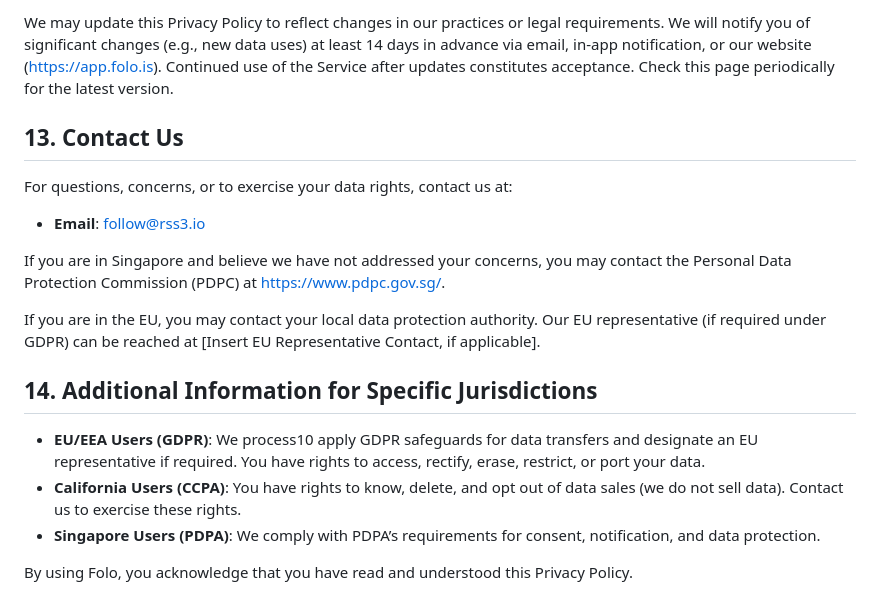
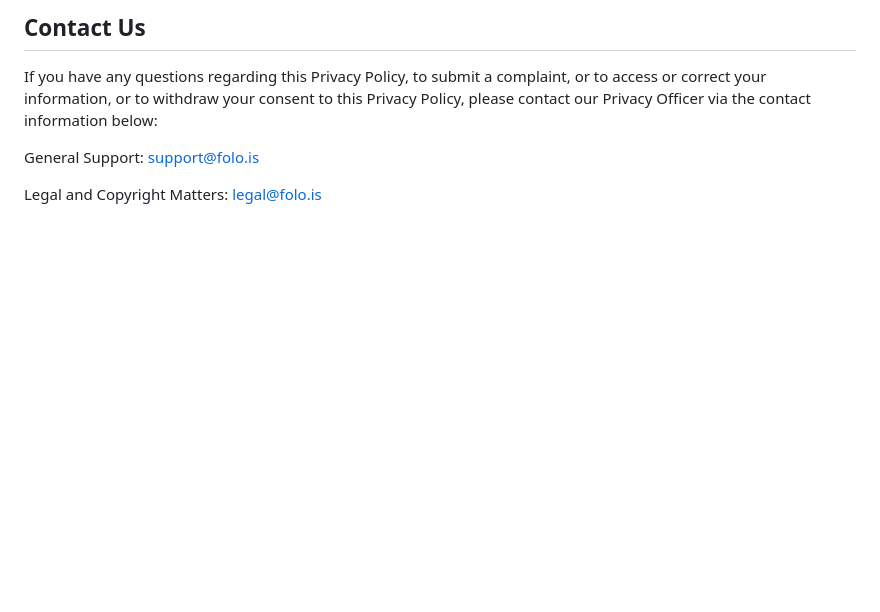
Before and after one commit to RSSNext/follow.is, a Markdown page: src/legal/privacy.md, the part around the change printed below. Rendered like a GitHub page; blank space fills up the shorter version.

```diff
--- a/src/legal/privacy.md
+++ b/src/legal/privacy.md
@@ -122,20 +108,8 @@ When you use $POWER, we collect transaction data to facilitate rewards and preve
 
-We may update this Privacy Policy to reflect changes in our practices or legal requirements. We will notify you of significant changes (e.g., new data uses) at least 14 days in advance via email, in-app notification, or our website (https://app.folo.is). Continued use of the Service after updates constitutes acceptance. Check this page periodically for the latest version.
+## Contact Us
 
-## 13. Contact Us
+If you have any questions regarding this Privacy Policy, to submit a complaint, or to access or correct your information, or to withdraw your consent to this Privacy Policy, please contact our Privacy Officer via the contact information below:
 
-For questions, concerns, or to exercise your data rights, contact us at:
+General Support: <support@folo.is>
 
-- **Email**: follow@rss3.io
-
-If you are in Singapore and believe we have not addressed your concerns, you may contact the Personal Data Protection Commission (PDPC) at https://www.pdpc.gov.sg/.
-
-If you are in the EU, you may contact your local data protection authority. Our EU representative (if required under GDPR) can be reached at [Insert EU Representative Contact, if applicable].
-
-## 14. Additional Information for Specific Jurisdictions
-
-- **EU/EEA Users (GDPR)**: We process10 apply GDPR safeguards for data transfers and designate an EU representative if required. You have rights to access, rectify, erase, restrict, or port your data.
-- **California Users (CCPA)**: You have rights to know, delete, and opt out of data sales (we do not sell data). Contact us to exercise these rights.
-- **Singapore Users (PDPA)**: We comply with PDPA’s requirements for consent, notification, and data protection.
-
-By using Folo, you acknowledge that you have read and understood this Privacy Policy.
+Legal and Copyright Matters: <legal@folo.is>
```
Also changed, not shown: other parts of src/legal/privacy.md (+54 -68 lines), src/legal/tos.md (+79 -57 lines).
